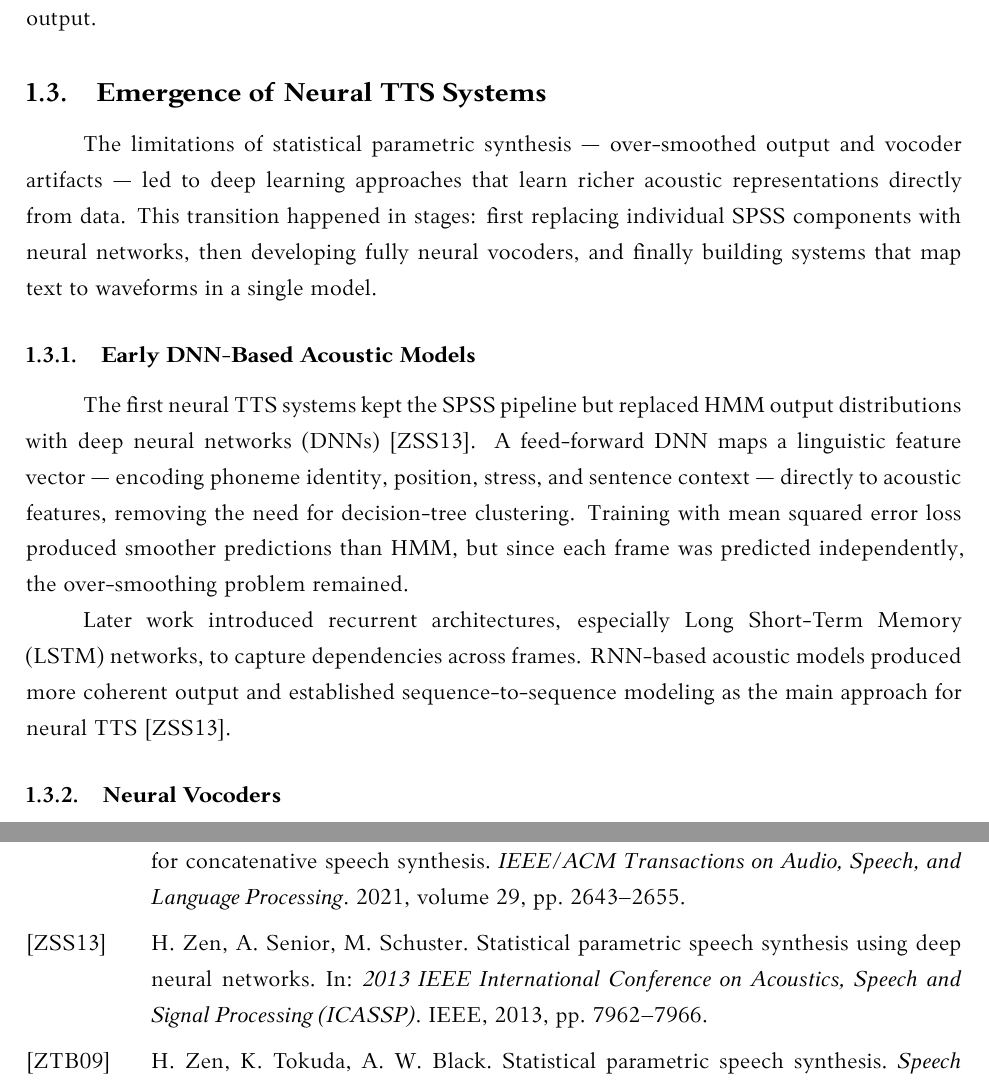
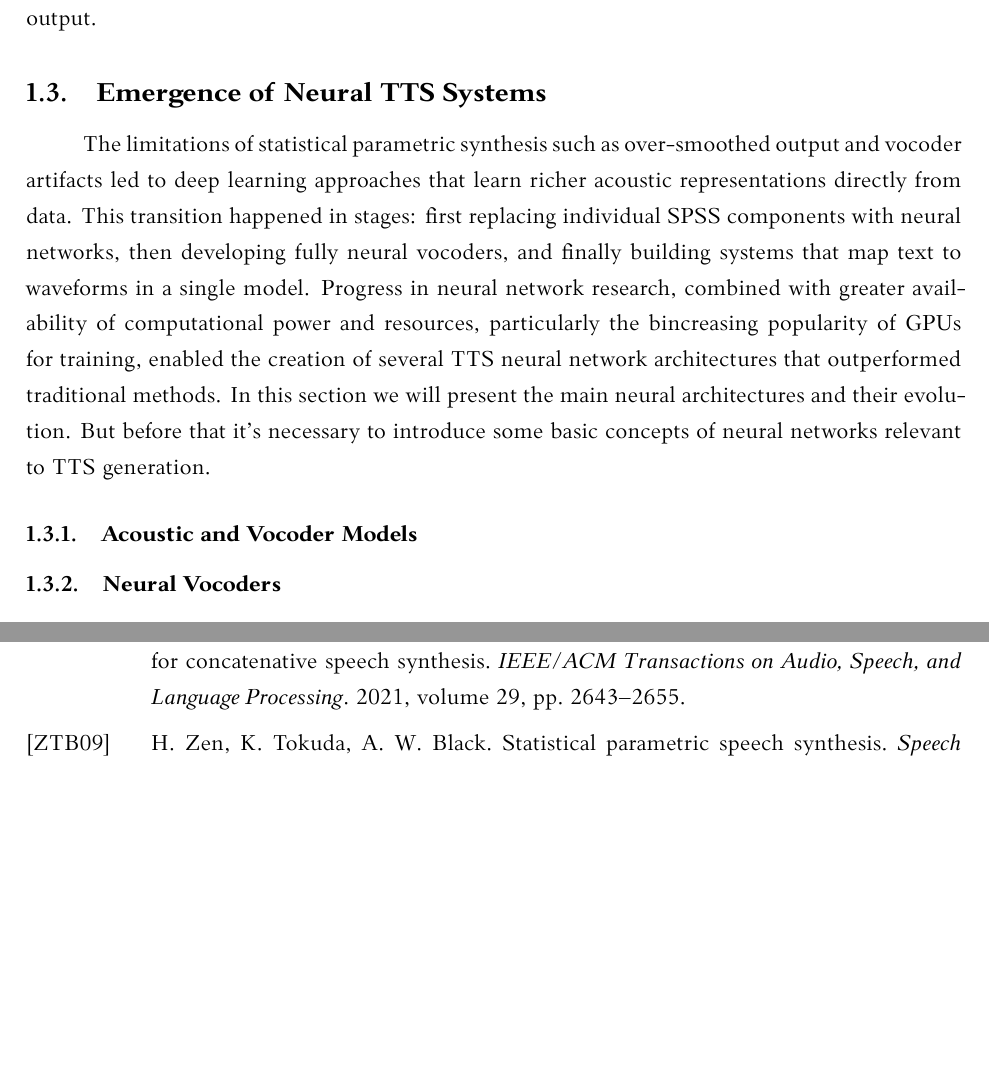
Before and after one commit to vleveris/lt-tts, a LaTeX thesis (master_thesis.tex): two parts of pages 9 and 14 of 14, joined at a grey line, cut so that both start at the same text, the shorter picture padded with empty space. Compiled offline with XeLaTeX.

Commit message:
Up to acoustic and vocoder models

```diff
--- a/master_thesis.tex
+++ b/master_thesis.tex
@@ -179,13 +179,10 @@ However, the statistical averaging used in training produces over-smoothed outpu
 \subsection{Emergence of Neural TTS Systems}
 \label{sec:neural}
 
-The limitations of statistical parametric synthesis --- over-smoothed output and vocoder artifacts --- led to deep learning approaches that learn richer acoustic representations directly from data. This transition happened in stages: first replacing individual SPSS components with neural networks, then developing fully neural vocoders, and finally building systems that map text to waveforms in a single model.
+The limitations of statistical parametric synthesis such as over-smoothed output and vocoder artifacts led to deep learning approaches that learn richer acoustic representations directly from data. This transition happened in stages: first replacing individual SPSS components with neural networks, then developing fully neural vocoders, and finally building systems that map text to waveforms in a single model. Progress in neural network research, combined with greater availability of computational power and resources, particularly the bincreasing popularity of GPUs for training, enabled the creation of several TTS neural network architectures that outperformed traditional methods. In this section we will present the main neural architectures and their evolution. But before that it's necessary to introduce some basic concepts of neural networks relevant to TTS generation.
 
-\subsubsection{Early DNN-Based Acoustic Models}
+\subsubsection{Acoustic and Vocoder Models}
 
-The first neural TTS systems kept the SPSS pipeline but replaced HMM output distributions with deep neural networks (DNNs)~\cite{zen2013statistical}. A feed-forward DNN maps a linguistic feature vector --- encoding phoneme identity, position, stress, and sentence context --- directly to acoustic features, removing the need for decision-tree clustering. Training with mean squared error loss produced smoother predictions than HMM, but since each frame was predicted independently, the over-smoothing problem remained.
-
-Later work introduced recurrent architectures, especially Long Short-Term Memory (LSTM) networks, to capture dependencies across frames. RNN-based acoustic models produced more coherent output and established sequence-to-sequence modeling as the main approach for neural TTS~\cite{zen2013statistical}.
 
 \subsubsection{Neural Vocoders}
 
```
